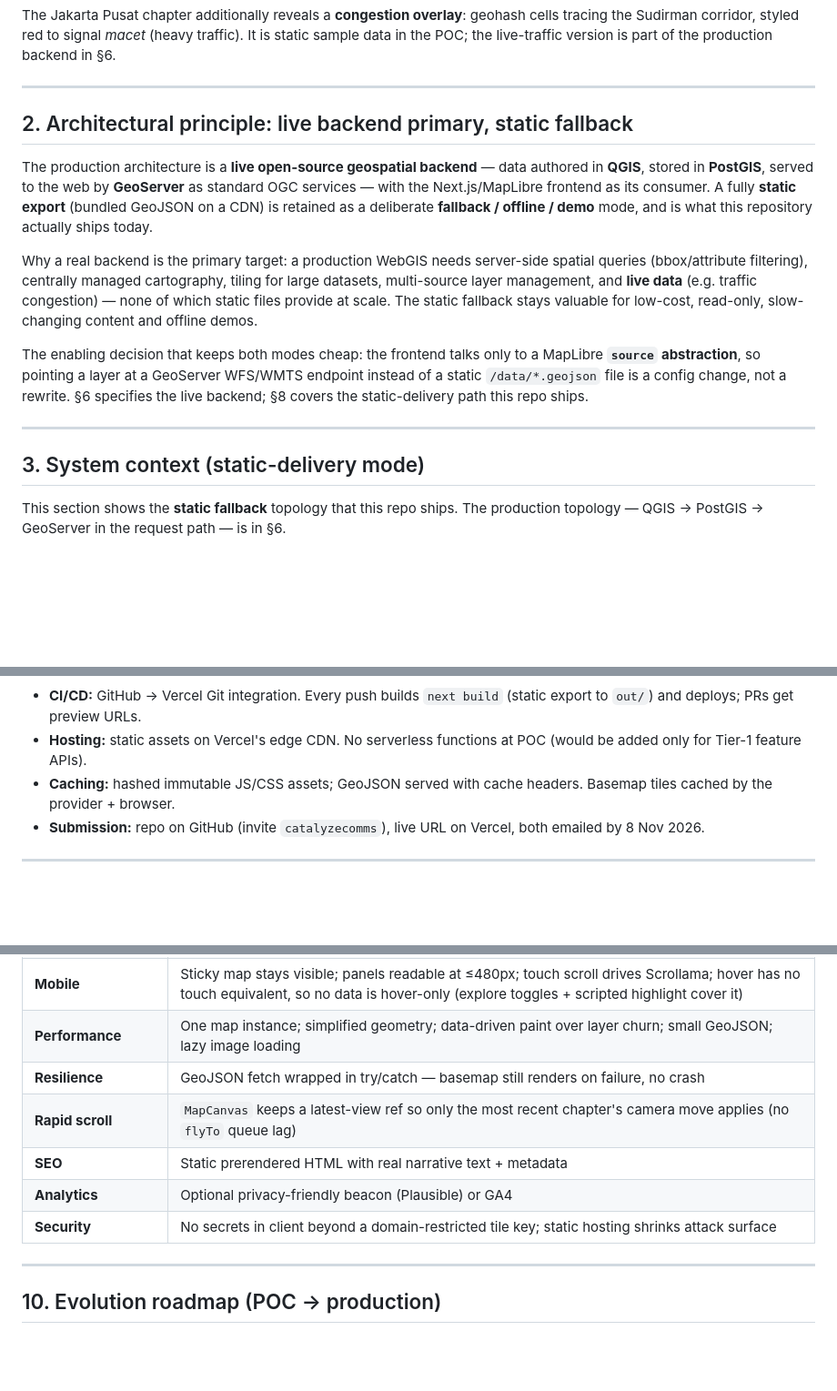
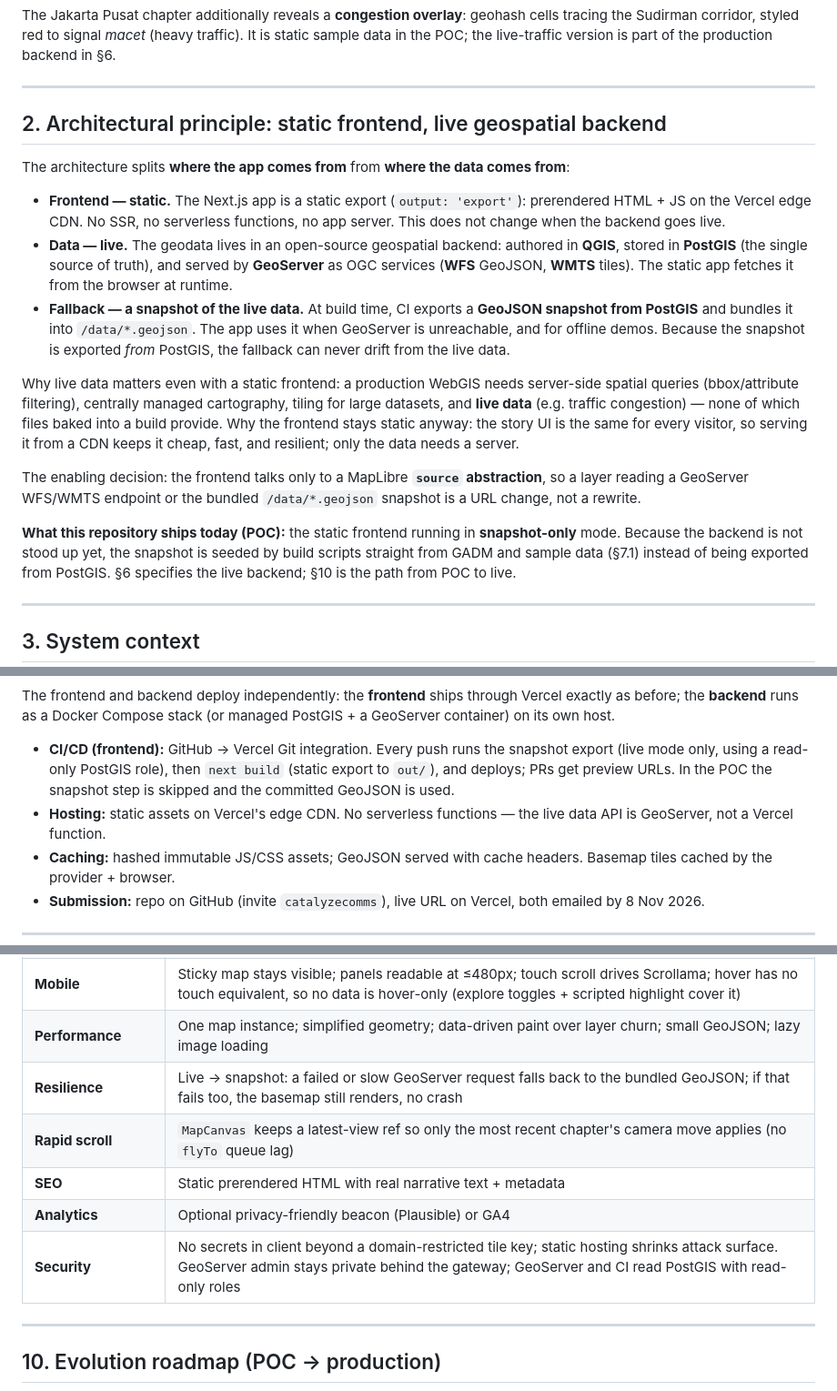
Before and after one commit to mahardisetyoso/jkt-webgis-catalyze, a Markdown page: docs/architecture.md, 3 parts joined by grey strips. Shown at 91% size. GitHub-like rendering; blank space fills up the shorter version.

````diff
--- a/docs/architecture.md
+++ b/docs/architecture.md
@@ -26,19 +26,23 @@ The Jakarta Pusat chapter additionally reveals a **congestion overlay**: geohash
 
 ---
 
-## 2. Architectural principle: live backend primary, static fallback
+## 2. Architectural principle: static frontend, live geospatial backend
 
-The production architecture is a **live open-source geospatial backend** — data authored in **QGIS**, stored in **PostGIS**, served to the web by **GeoServer** as standard OGC services — with the Next.js/MapLibre frontend as its consumer. A fully **static export** (bundled GeoJSON on a CDN) is retained as a deliberate **fallback / offline / demo** mode, and is what this repository actually ships today.
+The architecture splits **where the app comes from** from **where the data comes from**:
 
-Why a real backend is the primary target: a production WebGIS needs server-side spatial queries (bbox/attribute filtering), centrally managed cartography, tiling for large datasets, multi-source layer management, and **live data** (e.g. traffic congestion) — none of which static files provide at scale. The static fallback stays valuable for low-cost, read-only, slow-changing content and offline demos.
+- **Frontend — static.** The Next.js app is a static export (`output: 'export'`): prerendered HTML + JS on the Vercel edge CDN. No SSR, no serverless functions, no app server. This does not change when the backend goes live.
+- **Data — live.** The geodata lives in an open-source geospatial backend: authored in **QGIS**, stored in **PostGIS** (the single source of truth), and served by **GeoServer** as OGC services (**WFS** GeoJSON, **WMTS** tiles). The static app fetches it from the browser at runtime.
+- **Fallback — a snapshot of the live data.** At build time, CI exports a **GeoJSON snapshot from PostGIS** and bundles it into `/data/*.geojson`. The app uses it when GeoServer is unreachable, and for offline demos. Because the snapshot is exported *from* PostGIS, the fallback can never drift from the live data.
 
-The enabling decision that keeps both modes cheap: the frontend talks only to a MapLibre **`source` abstraction**, so pointing a layer at a GeoServer WFS/WMTS endpoint instead of a static `/data/*.geojson` file is a config change, not a rewrite. §6 specifies the live backend; §8 covers the static-delivery path this repo ships.
+Why live data matters even with a static frontend: a production WebGIS needs server-side spatial queries (bbox/attribute filtering), centrally managed cartography, tiling for large datasets, and **live data** (e.g. traffic congestion) — none of which files baked into a build provide. Why the frontend stays static anyway: the story UI is the same for every visitor, so serving it from a CDN keeps it cheap, fast, and resilient; only the data needs a server.
+
+The enabling decision: the frontend talks only to a MapLibre **`source` abstraction**, so a layer reading a GeoServer WFS/WMTS endpoint or the bundled `/data/*.geojson` snapshot is a URL change, not a rewrite.
+
+**What this repository ships today (POC):** the static frontend running in **snapshot-only** mode. Because the backend is not stood up yet, the snapshot is seeded by build scripts straight from GADM and sample data (§7.1) instead of being exported from PostGIS. §6 specifies the live backend; §10 is the path from POC to live.
 
 ---
 
-## 3. System context (static-delivery mode)
-
-This section shows the **static fallback** topology that this repo ships. The production topology — QGIS → PostGIS → GeoServer in the request path — is in §6.
+## 3. System context
 
 ```mermaid
 flowchart LR
@@ -302,7 +351,9 @@ flowchart LR
 ```
 
-- **CI/CD:** GitHub → Vercel Git integration. Every push builds `next build` (static export to `out/`) and deploys; PRs get preview URLs.
-- **Hosting:** static assets on Vercel's edge CDN. No serverless functions at POC (would be added only for Tier-1 feature APIs).
+The frontend and backend deploy independently: the **frontend** ships through Vercel exactly as before; the **backend** runs as a Docker Compose stack (or managed PostGIS + a GeoServer container) on its own host.
+
+- **CI/CD (frontend):** GitHub → Vercel Git integration. Every push runs the snapshot export (live mode only, using a read-only PostGIS role), then `next build` (static export to `out/`), and deploys; PRs get preview URLs. In the POC the snapshot step is skipped and the committed GeoJSON is used.
+- **Hosting:** static assets on Vercel's edge CDN. No serverless functions — the live data API is GeoServer, not a Vercel function.
 - **Caching:** hashed immutable JS/CSS assets; GeoJSON served with cache headers. Basemap tiles cached by the provider + browser.
 - **Submission:** repo on GitHub (invite `catalyzecomms`), live URL on Vercel, both emailed by 8 Nov 2026.
 
@@ -316,11 +367,11 @@ flowchart LR
 | **Accessibility — content** | Each chapter image has meaningful `alt`; narrative is real DOM text (screen-reader + SEO friendly), not baked into images (an improvement over the reference's PNG-text scenes) |
 | **Mobile** | Sticky map stays visible; panels readable at ≤480px; touch scroll drives Scrollama; hover has no touch equivalent, so no data is hover-only (explore toggles + scripted highlight cover it) |
 | **Performance** | One map instance; simplified geometry; data-driven paint over layer churn; small GeoJSON; lazy image loading |
-| **Resilience** | GeoJSON fetch wrapped in try/catch — basemap still renders on failure, no crash |
+| **Resilience** | Live → snapshot: a failed or slow GeoServer request falls back to the bundled GeoJSON; if that fails too, the basemap still renders, no crash |
 | **Rapid scroll** | `MapCanvas` keeps a latest-view ref so only the most recent chapter's camera move applies (no `flyTo` queue lag) |
 | **SEO** | Static prerendered HTML with real narrative text + metadata |
 | **Analytics** | Optional privacy-friendly beacon (Plausible) or GA4 |
-| **Security** | No secrets in client beyond a domain-restricted tile key; static hosting shrinks attack surface |
+| **Security** | No secrets in client beyond a domain-restricted tile key; static hosting shrinks attack surface. GeoServer admin stays private behind the gateway; GeoServer and CI read PostGIS with read-only roles |
 
 ---
 
````
Also changed, not shown: other parts of docs/architecture.md (+78 -32 lines), README.md (+31 -26 lines), docs/tech-stack.md (added, +70 -0 lines), docs/design/architecture.png, 2 other files.
